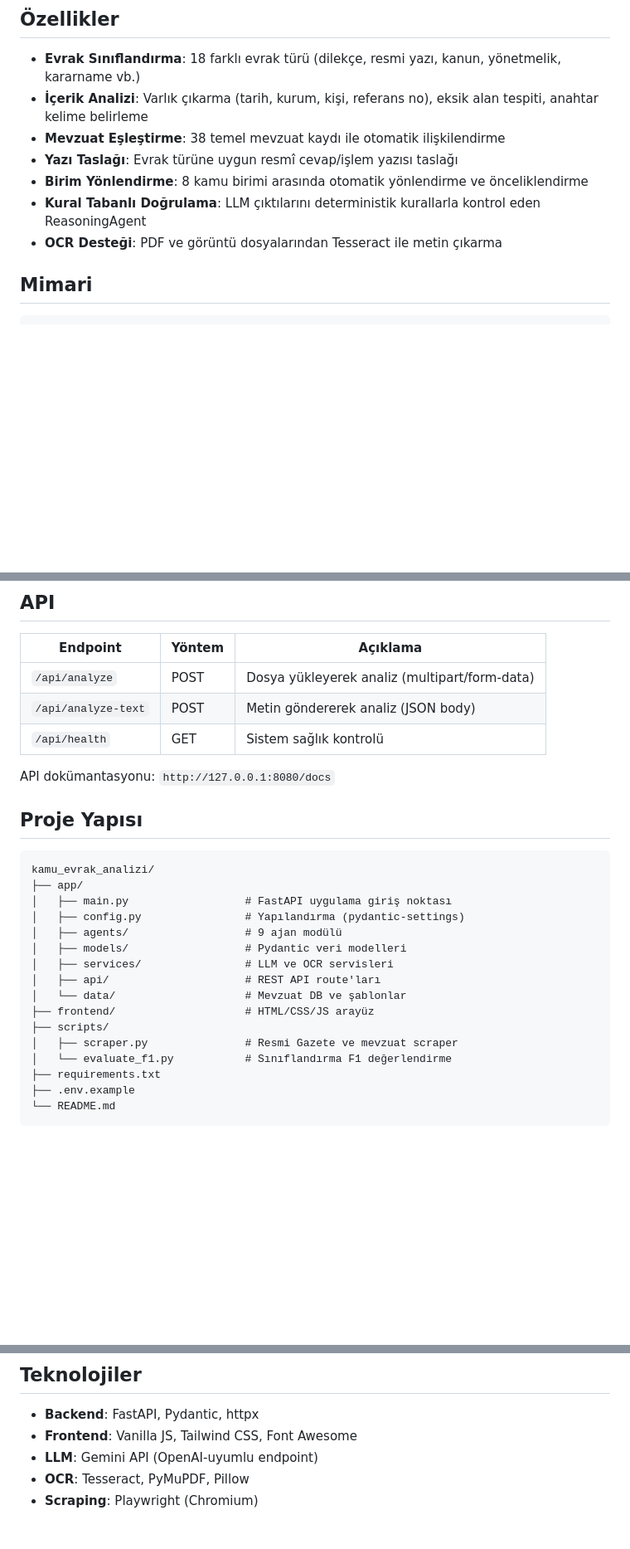
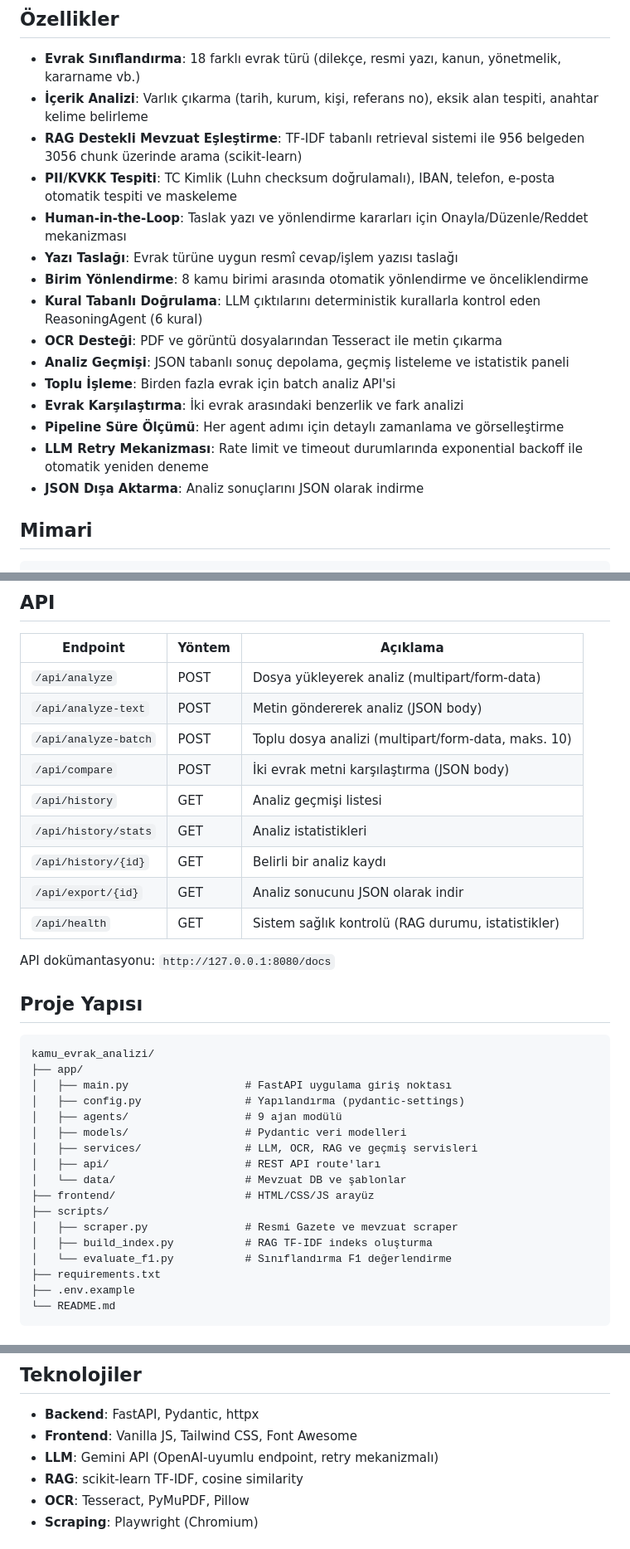
Before and after one commit to g0rkm/kamu_evrak_analizi, a Markdown page: README.md, 3 parts joined by grey strips. Shown at 83% size. Drawn GitHub-style; blank space fills up the shorter version.

Commit message:
docs: README'yi yeni ozelliklerle guncelle (RAG, PII, gecmis, batch, compare)

```diff
--- a/README.md
+++ b/README.md
@@ -6,11 +6,19 @@ Kamu kurumlarına gelen evrakların yapay zeka ile otomatik sınıflandırılmas
 
 - **Evrak Sınıflandırma**: 18 farklı evrak türü (dilekçe, resmi yazı, kanun, yönetmelik, kararname vb.)
 - **İçerik Analizi**: Varlık çıkarma (tarih, kurum, kişi, referans no), eksik alan tespiti, anahtar kelime belirleme
-- **Mevzuat Eşleştirme**: 38 temel mevzuat kaydı ile otomatik ilişkilendirme
+- **RAG Destekli Mevzuat Eşleştirme**: TF-IDF tabanlı retrieval sistemi ile 956 belgeden 3056 chunk üzerinde arama (scikit-learn)
+- **PII/KVKK Tespiti**: TC Kimlik (Luhn checksum doğrulamalı), IBAN, telefon, e-posta otomatik tespiti ve maskeleme
+- **Human-in-the-Loop**: Taslak yazı ve yönlendirme kararları için Onayla/Düzenle/Reddet mekanizması
 - **Yazı Taslağı**: Evrak türüne uygun resmî cevap/işlem yazısı taslağı
 - **Birim Yönlendirme**: 8 kamu birimi arasında otomatik yönlendirme ve önceliklendirme
-- **Kural Tabanlı Doğrulama**: LLM çıktılarını deterministik kurallarla kontrol eden ReasoningAgent
+- **Kural Tabanlı Doğrulama**: LLM çıktılarını deterministik kurallarla kontrol eden ReasoningAgent (6 kural)
 - **OCR Desteği**: PDF ve görüntü dosyalarından Tesseract ile metin çıkarma
+- **Analiz Geçmişi**: JSON tabanlı sonuç depolama, geçmiş listeleme ve istatistik paneli
+- **Toplu İşleme**: Birden fazla evrak için batch analiz API'si
+- **Evrak Karşılaştırma**: İki evrak arasındaki benzerlik ve fark analizi
+- **Pipeline Süre Ölçümü**: Her agent adımı için detaylı zamanlama ve görselleştirme
+- **LLM Retry Mekanizması**: Rate limit ve timeout durumlarında exponential backoff ile otomatik yeniden deneme
+- **JSON Dışa Aktarma**: Analiz sonuçlarını JSON olarak indirme
 
 ## Mimari
 
@@ -80,7 +88,13 @@ Tarayıcıda `http://127.0.0.1:8080` adresini aç.
 |----------|--------|----------|
 | `/api/analyze` | POST | Dosya yükleyerek analiz (multipart/form-data) |
 | `/api/analyze-text` | POST | Metin göndererek analiz (JSON body) |
-| `/api/health` | GET | Sistem sağlık kontrolü |
+| `/api/analyze-batch` | POST | Toplu dosya analizi (multipart/form-data, maks. 10) |
+| `/api/compare` | POST | İki evrak metni karşılaştırma (JSON body) |
+| `/api/history` | GET | Analiz geçmişi listesi |
+| `/api/history/stats` | GET | Analiz istatistikleri |
+| `/api/history/{id}` | GET | Belirli bir analiz kaydı |
+| `/api/export/{id}` | GET | Analiz sonucunu JSON olarak indir |
+| `/api/health` | GET | Sistem sağlık kontrolü (RAG durumu, istatistikler) |
 
 API dokümantasyonu: `http://127.0.0.1:8080/docs`
 
@@ -93,12 +107,13 @@ kamu_evrak_analizi/
 │   ├── config.py                # Yapılandırma (pydantic-settings)
 │   ├── agents/                  # 9 ajan modülü
 │   ├── models/                  # Pydantic veri modelleri
-│   ├── services/                # LLM ve OCR servisleri
+│   ├── services/                # LLM, OCR, RAG ve geçmiş servisleri
 │   ├── api/                     # REST API route'ları
 │   └── data/                    # Mevzuat DB ve şablonlar
 ├── frontend/                    # HTML/CSS/JS arayüz
 ├── scripts/
 │   ├── scraper.py               # Resmi Gazete ve mevzuat scraper
+│   ├── build_index.py           # RAG TF-IDF indeks oluşturma
 │   └── evaluate_f1.py           # Sınıflandırma F1 değerlendirme
 ├── requirements.txt
 ├── .env.example
@@ -121,7 +136,8 @@ Scraper çıktısı `app/data/scraped/documents.json` dosyasına kaydedilir (git
 
 - **Backend**: FastAPI, Pydantic, httpx
 - **Frontend**: Vanilla JS, Tailwind CSS, Font Awesome
-- **LLM**: Gemini API (OpenAI-uyumlu endpoint)
+- **LLM**: Gemini API (OpenAI-uyumlu endpoint, retry mekanizmalı)
+- **RAG**: scikit-learn TF-IDF, cosine similarity
 - **OCR**: Tesseract, PyMuPDF, Pillow
 - **Scraping**: Playwright (Chromium)
 
```
